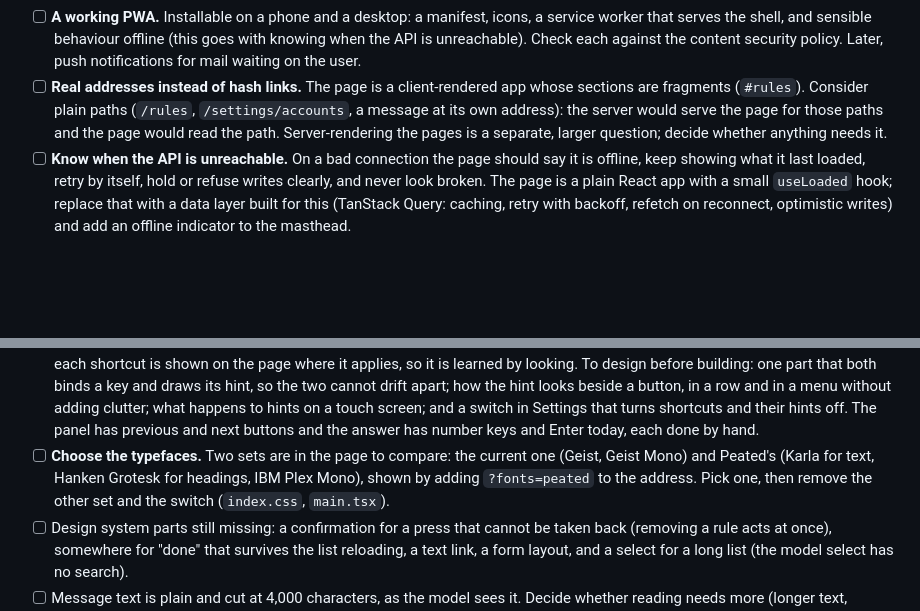
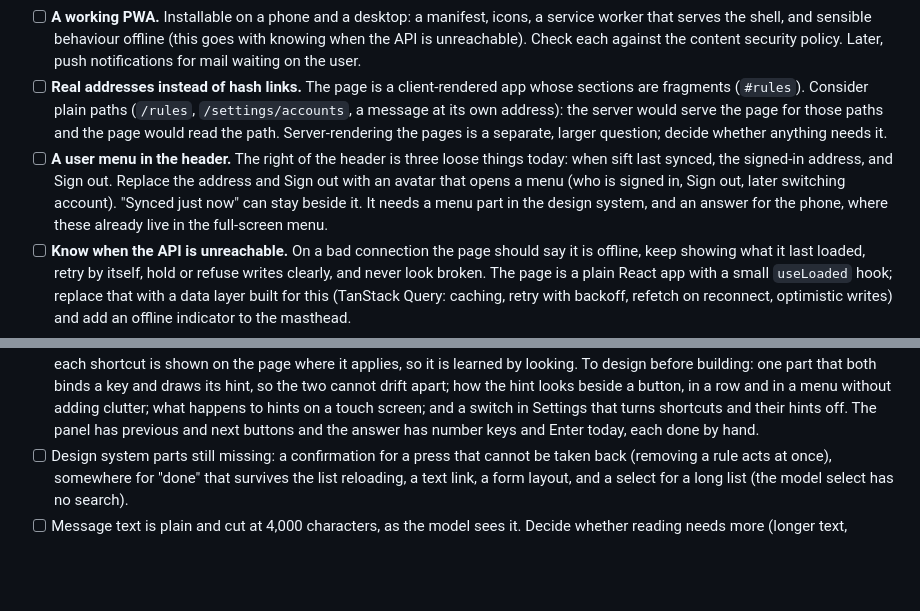
Before and after one commit to dcramer/mild, a Markdown page: TODO.md, 2 parts joined by grey strips. Rendered like a GitHub page; blank space fills up the shorter version.

```diff
--- a/TODO.md
+++ b/TODO.md
@@ -73,13 +73,13 @@ The dashboard manages sift, behind Google sign-in. That sign-in also connects th
 - [ ] **Settings needs designing with intent.** What is there is a list of whatever was built, in the order it was built. Decide what a person comes to Settings to do and order it by that: whether sift is working and acting, which accounts, the model and what it costs, then the rarely touched. Each page should say what changing it will do before it is changed.
 - [ ] **A working PWA.** Installable on a phone and a desktop: a manifest, icons, a service worker that serves the shell, and sensible behaviour offline (this goes with knowing when the API is unreachable). Check each against the content security policy. Later, push notifications for mail waiting on the user.
 - [ ] **Real addresses instead of hash links.** The page is a client-rendered app whose sections are fragments (`#rules`). Consider plain paths (`/rules`, `/settings/accounts`, a message at its own address): the server would serve the page for those paths and the page would read the path. Server-rendering the pages is a separate, larger question; decide whether anything needs it.
+- [ ] **A user menu in the header.** The right of the header is three loose things today: when sift last synced, the signed-in address, and Sign out. Replace the address and Sign out with an avatar that opens a menu (who is signed in, Sign out, later switching account). "Synced just now" can stay beside it. It needs a menu part in the design system, and an answer for the phone, where these already live in the full-screen menu.
 - [ ] **Know when the API is unreachable.** On a bad connection the page should say it is offline, keep showing what it last loaded, retry by itself, hold or refuse writes clearly, and never look broken. The page is a plain React app with a small `useLoaded` hook; replace that with a data layer built for this (TanStack Query: caching, retry with backoff, refetch on reconnect, optimistic writes) and add an offline indicator to the masthead.
 - [ ] **Sign in to ChatGPT (and other model providers) from the dashboard**, as Gmail already is, so setup in the terminal ends at the Google client. The device-code flow suits a page: show the code and the link, wait, then offer the models.
 - [ ] Show an expired Google sign-in where it will be seen: it is in Settings and the `run` log today, not in the masthead or `sift status`. Test users are signed out every 7 days.
 - [ ] Labels are cards and everything else is rows. Decide whether labels should be rows too.
 - [ ] Narrow screens: Suggestions has a phone layout; Rules, Decisions, Changes and the Overview tables still scroll sideways.
 - [ ] **Keyboard shortcuts as part of the design system.** Obvious things get the keys people already know (J and K or the arrows for next and previous in the panel and down a list, Enter to open, Escape to close, / to search, the number keys for a label), and each shortcut is shown on the page where it applies, so it is learned by looking. To design before building: one part that both binds a key and draws its hint, so the two cannot drift apart; how the hint looks beside a button, in a row and in a menu without adding clutter; what happens to hints on a touch screen; and a switch in Settings that turns shortcuts and their hints off. The panel has previous and next buttons and the answer has number keys and Enter today, each done by hand.
-- [ ] **Choose the typefaces.** Two sets are in the page to compare: the current one (Geist, Geist Mono) and Peated's (Karla for text, Hanken Grotesk for headings, IBM Plex Mono), shown by adding `?fonts=peated` to the address. Pick one, then remove the other set and the switch (`index.css`, `main.tsx`).
 - [ ] Design system parts still missing: a confirmation for a press that cannot be taken back (removing a rule acts at once), somewhere for "done" that survives the list reloading, a text link, a form layout, and a select for a long list (the model select has no search).
 - [ ] Message text is plain and cut at 4,000 characters, as the model sees it. Decide whether reading needs more (longer text, quoted replies folded, links listed).
 - [ ] Suggestion bodies are fetched once per waiting message; reuse the text the model tier already fetched instead of asking Gmail twice.
```
Also changed, not shown: docs/DESIGN.md (+1 -1 lines), docs/images/dashboard.png, docs/images/design-system.png, docs/images/labels.png, docs/images/settings.png, docs/images/suggestion-open.png, docs/images/suggestions.png, 4 other files.
